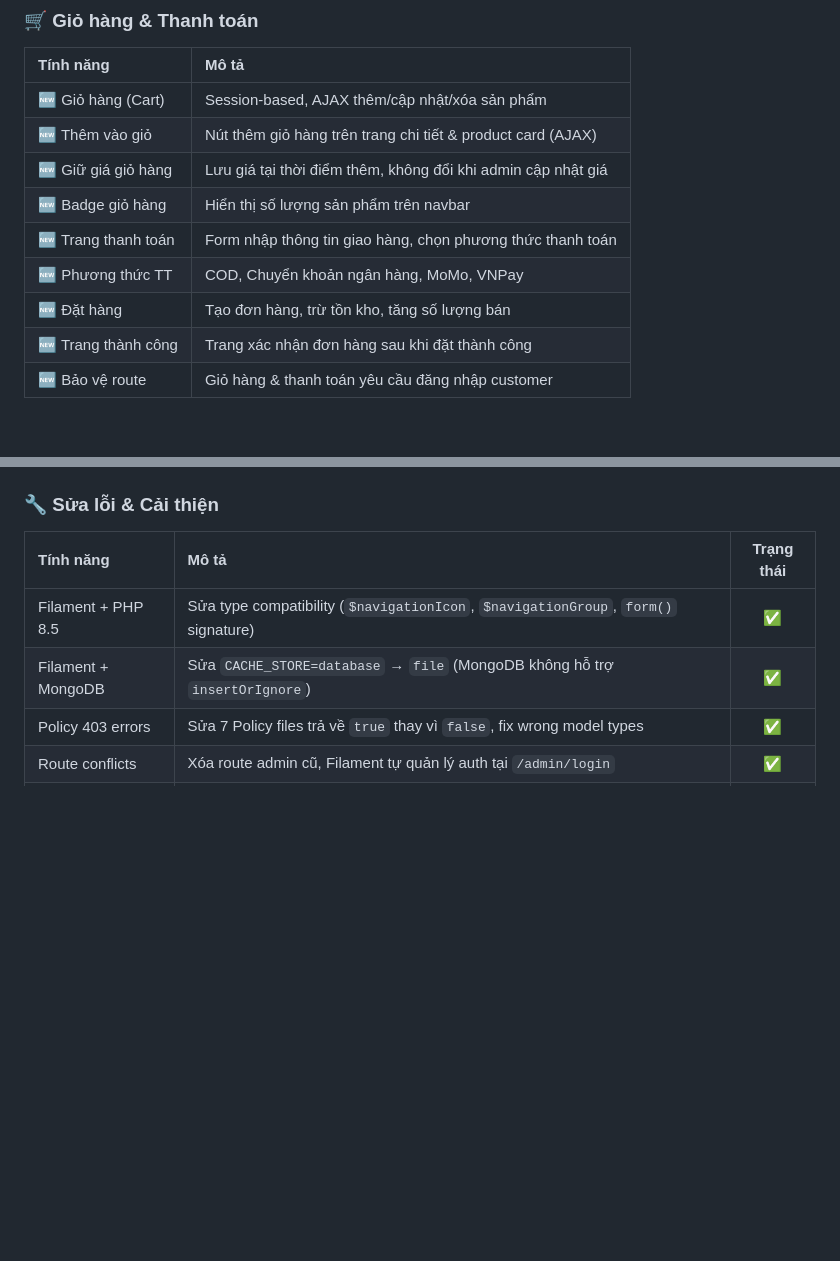
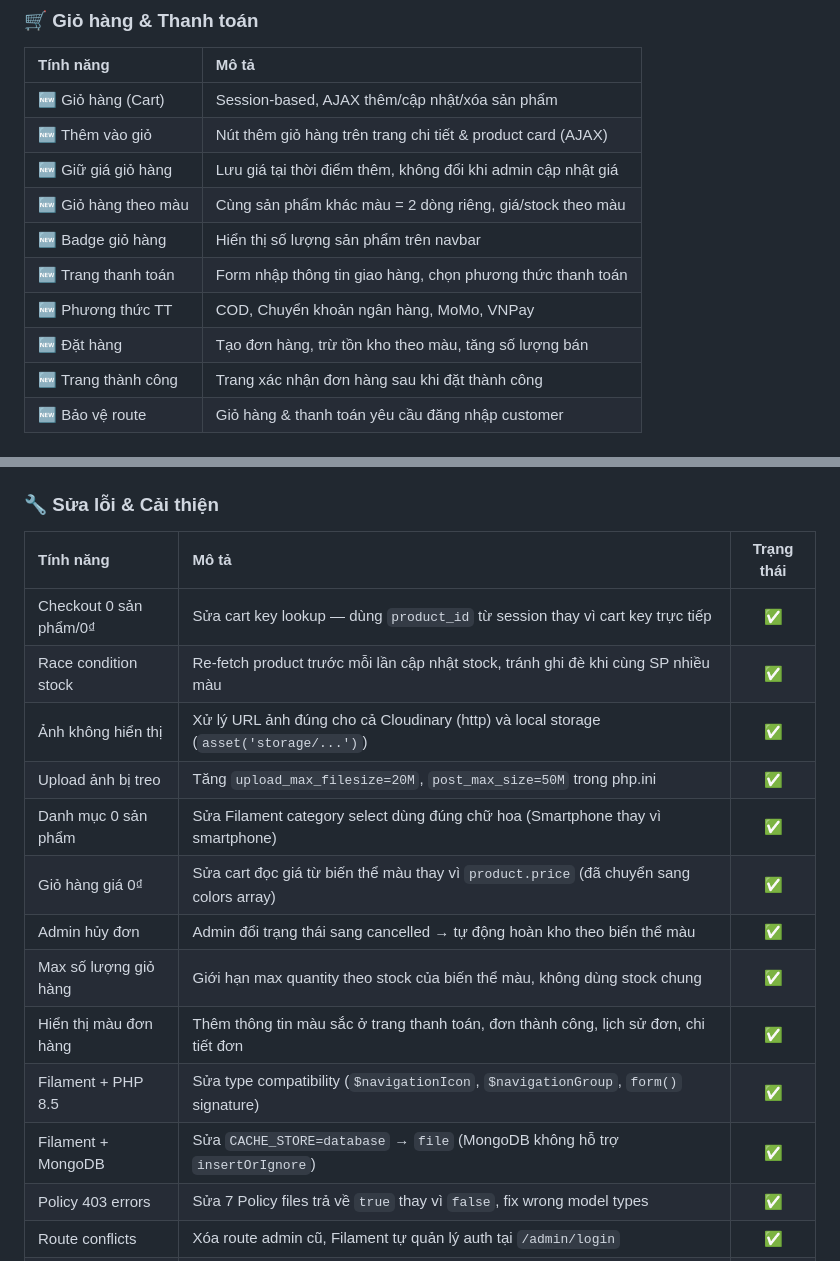
Before and after one commit to FlashTM123/FlashTechMongo, a Markdown page: README.md, 2 parts joined by grey strips. Rendered like a GitHub page; blank space fills up the shorter version.

```diff
--- a/README.md
+++ b/README.md
@@ -113,10 +114,11 @@
 | 🆕 Giỏ hàng (Cart) | Session-based, AJAX thêm/cập nhật/xóa sản phẩm |
 | 🆕 Thêm vào giỏ | Nút thêm giỏ hàng trên trang chi tiết & product card (AJAX) |
 | 🆕 Giữ giá giỏ hàng | Lưu giá tại thời điểm thêm, không đổi khi admin cập nhật giá |
+| 🆕 Giỏ hàng theo màu | Cùng sản phẩm khác màu = 2 dòng riêng, giá/stock theo màu |
 | 🆕 Badge giỏ hàng | Hiển thị số lượng sản phẩm trên navbar |
 | 🆕 Trang thanh toán | Form nhập thông tin giao hàng, chọn phương thức thanh toán |
 | 🆕 Phương thức TT | COD, Chuyển khoản ngân hàng, MoMo, VNPay |
-| 🆕 Đặt hàng | Tạo đơn hàng, trừ tồn kho, tăng số lượng bán |
+| 🆕 Đặt hàng | Tạo đơn hàng, trừ tồn kho theo màu, tăng số lượng bán |
 | 🆕 Trang thành công | Trang xác nhận đơn hàng sau khi đặt thành công |
 | 🆕 Bảo vệ route | Giỏ hàng & thanh toán yêu cầu đăng nhập customer |
 
@@ -504,6 +515,15 @@ FlashTechMongo/
 ### 🔧 Sửa lỗi & Cải thiện
 | Tính năng | Mô tả | Trạng thái |
 |:----------|:------|:----------:|
+| Checkout 0 sản phẩm/0₫ | Sửa cart key lookup — dùng `product_id` từ session thay vì cart key trực tiếp | ✅ |
+| Race condition stock | Re-fetch product trước mỗi lần cập nhật stock, tránh ghi đè khi cùng SP nhiều màu | ✅ |
+| Ảnh không hiển thị | Xử lý URL ảnh đúng cho cả Cloudinary (http) và local storage (`asset('storage/...')`) | ✅ |
+| Upload ảnh bị treo | Tăng `upload_max_filesize=20M`, `post_max_size=50M` trong php.ini | ✅ |
+| Danh mục 0 sản phẩm | Sửa Filament category select dùng đúng chữ hoa (Smartphone thay vì smartphone) | ✅ |
+| Giỏ hàng giá 0₫ | Sửa cart đọc giá từ biến thể màu thay vì `product.price` (đã chuyển sang colors array) | ✅ |
+| Admin hủy đơn | Admin đổi trạng thái sang cancelled → tự động hoàn kho theo biến thể màu | ✅ |
+| Max số lượng giỏ hàng | Giới hạn max quantity theo stock của biến thể màu, không dùng stock chung | ✅ |
+| Hiển thị màu đơn hàng | Thêm thông tin màu sắc ở trang thanh toán, đơn thành công, lịch sử đơn, chi tiết đơn | ✅ |
 | Filament + PHP 8.5 | Sửa type compatibility (`$navigationIcon`, `$navigationGroup`, `form()` signature) | ✅ |
 | Filament + MongoDB | Sửa `CACHE_STORE=database` → `file` (MongoDB không hỗ trợ `insertOrIgnore`) | ✅ |
 | Policy 403 errors | Sửa 7 Policy files trả về `true` thay vì `false`, fix wrong model types | ✅ |
```
Also changed, not shown: other parts of README.md (+18 -8 lines).
